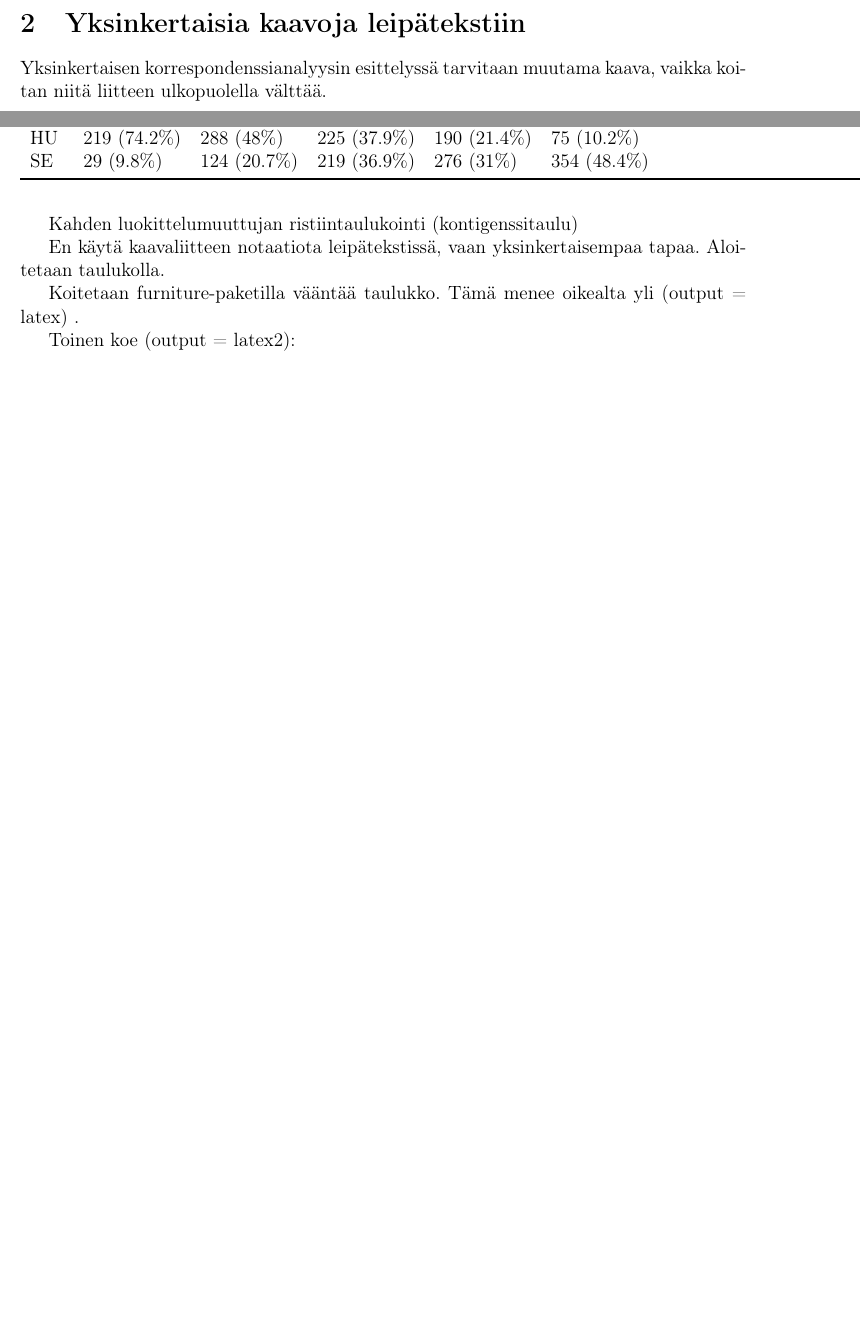
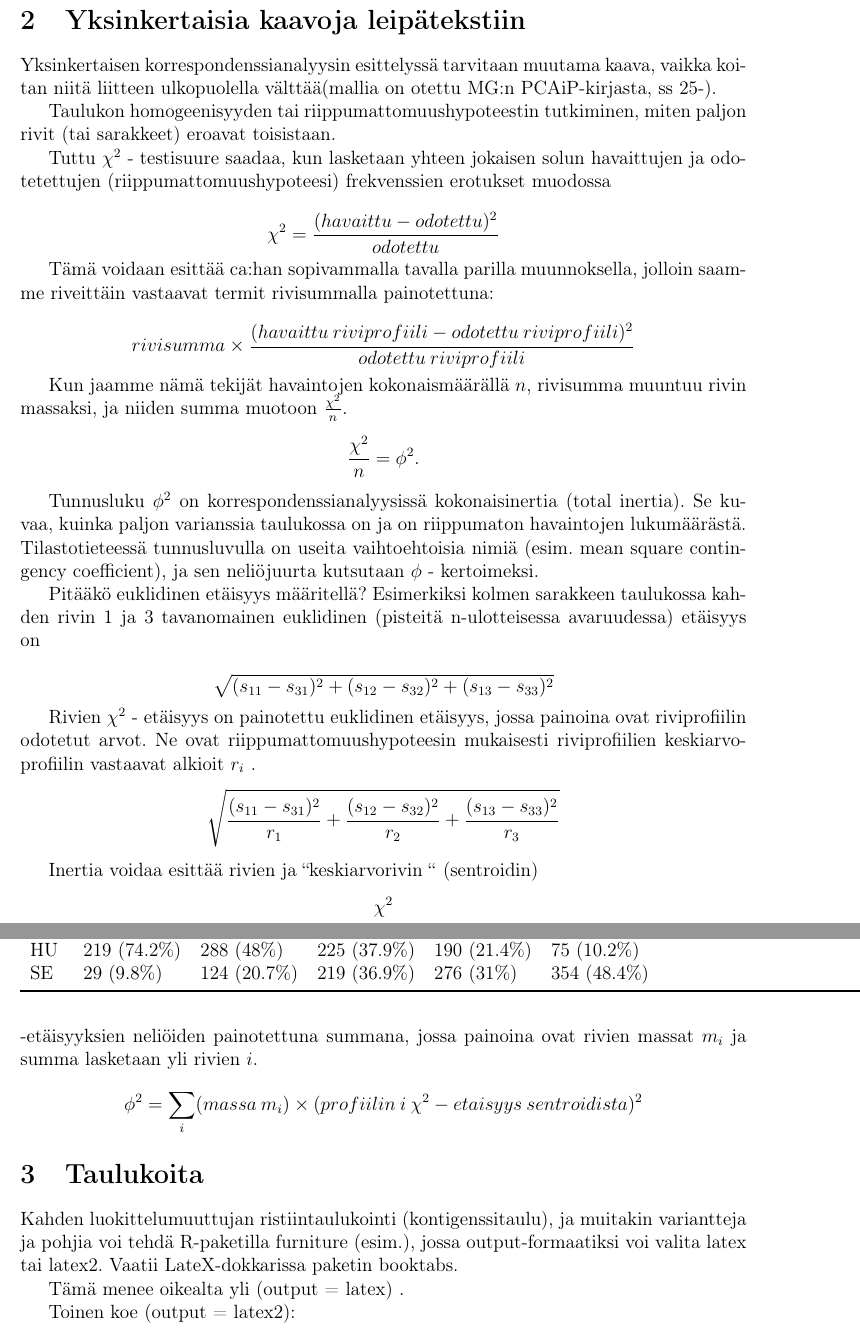
Before and after one commit to hirjus/gdispo, a LaTeX document (kaavat/Kaavat-1.tex): two parts of pages 1 and 2 of 4 before the commit and two parts of pages 2 and 3 of 5 after it, joined at a grey line, cut so that both start at the same text, the shorter picture padded with empty space. Compiled offline with pdfLaTeX; the source files are stored in an older character set and shown here as Unicode.

Commit message:
Kaavojen lisäilyä
Poistin turhan pdf-tiedoston.

```diff
--- a/kaavat/Kaavat-1.tex
+++ b/kaavat/Kaavat-1.tex
@@ -74,13 +74,50 @@ Tähän voisi kerätä Latex:in suositukset ja tavat esittää kaavoja, tässä
 
 \section{Yksinkertaisia kaavoja leipätekstiin}\label{simppelit}
 
-Yksinkertaisen korrespondenssianalyysin esittelyssä tarvitaan muutama kaava, vaikka koitan niitä liitteen ulkopuolella välttää.
+Yksinkertaisen korrespondenssianalyysin esittelyssä tarvitaan muutama kaava, vaikka koitan niitä liitteen ulkopuolella välttää(mallia on otettu MG:n PCAiP-kirjasta, ss 25-).
 
-Kahden luokittelumuuttujan ristiintaulukointi (kontigenssitaulu)
+Taulukon homogeenisyyden tai riippumattomuushypoteestin tutkiminen, miten paljon rivit (tai sarakkeet) eroavat toisistaan.
 
-En käytä kaavaliitteen notaatiota leipätekstissä, vaan yksinkertaisempaa tapaa. Aloitetaan taulukolla.
+Tuttu $\chi^{2}$ - testisuure saadaa, kun lasketaan yhteen jokaisen solun havaittujen ja odotetettujen (riippumattomuushypoteesi) frekvenssien erotukset muodossa
 
-Koitetaan furniture-paketilla vääntää taulukko. Tämä menee oikealta yli (output = latex) .
+\[
+\chi^{2} = \frac{(havaittu - odotettu)^2} {odotettu}
+\]
+
+Tämä voidaan esittää ca:han sopivammalla tavalla parilla muunnoksella, jolloin saamme riveittäin vastaavat termit rivisummalla painotettuna:
+
+\[
+rivisumma \times \frac{(havaittu \: riviprofiili - odotettu \: riviprofiili)^2} {odotettu \: riviprofiili}
+\]
+
+Kun jaamme nämä tekijät havaintojen kokonaismäärällä $n$, rivisumma muuntuu rivin massaksi, ja niiden summa muotoon $\frac{\chi^{2}}{n}$.
+\[
+ \frac{\chi^{2}}{n} = \phi^{2} .
+ \]
+
+ Tunnusluku $\phi^{2}$ on korrespondenssianalyysissä kokonaisinertia (total inertia). Se kuvaa, kuinka paljon varianssia taulukossa on ja on riippumaton havaintojen lukumäärästä. Tilastotieteessä tunnusluvulla on useita vaihtoehtoisia nimiä (esim. mean square contingency coefficient), ja sen neliöjuurta kutsutaan $\phi$ - kertoimeksi.
+
+ Pitääkö euklidinen etäisyys määritellä? Esimerkiksi kolmen sarakkeen taulukossa kahden rivin 1 ja 3 tavanomainen euklidinen (pisteitä n-ulotteisessa avaruudessa) etäisyys on
+
+ \[
+ \sqrt{(s_{11} - s_{31})^2 + (s_{12} - s_{32})^2 + (s_{13} - s_{33})^2}
+ \]
+
+
+ Rivien $\chi^{2}$ - etäisyys on painotettu euklidinen etäisyys, jossa painoina ovat riviprofiilin odotetut arvot. Ne ovat riippumattomuushypoteesin mukaisesti riviprofiilien keskiarvoprofiilin vastaavat alkioit $r_{i}$ .
+\[
+ \sqrt{\frac{(s_{11} - s_{31})^2} { r_{1}} + \frac{(s_{12} - s_{32})^2} {r_{2}} + \frac{(s_{13} - s_{33})^2} {r_{3}}}
+\]
+
+Inertia voidaa esittää rivien ja ``keskiarvorivin `` (sentroidin) $$\chi^{2}$$ -etäisyyksien neliöiden painotettuna summana, jossa painoina ovat rivien massat $m_{i}$ ja summa lasketaan yli rivien ${i}$.
+\[
+ \phi^{2} = \sum_{i} (massa \: m_{i}) \times (profiilin \: i \: \chi^{2} - etaisyys \: sentroidista)^{2}
+\]
+\section{Taulukoita}\label{tabl1}
+
+Kahden luokittelumuuttujan ristiintaulukointi (kontigenssitaulu), ja muitakin variantteja ja pohjia voi tehdä R-paketilla furniture (esim.), jossa output-formaatiksi voi valita latex tai latex2. Vaatii LateX-dokkarissa paketin booktabs.
+
+Tämä menee oikealta yli (output = latex) .
 
 \begin{table}
 
```
Also changed, not shown: kaavat/Kaavat-1.pdf (deleted), kaavat/Kaavat-1.tex (5 more changed lines).
